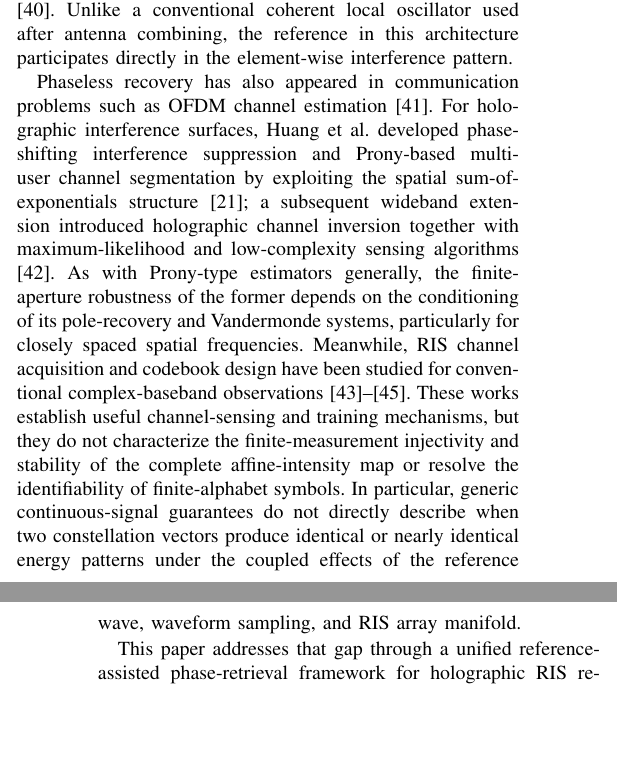
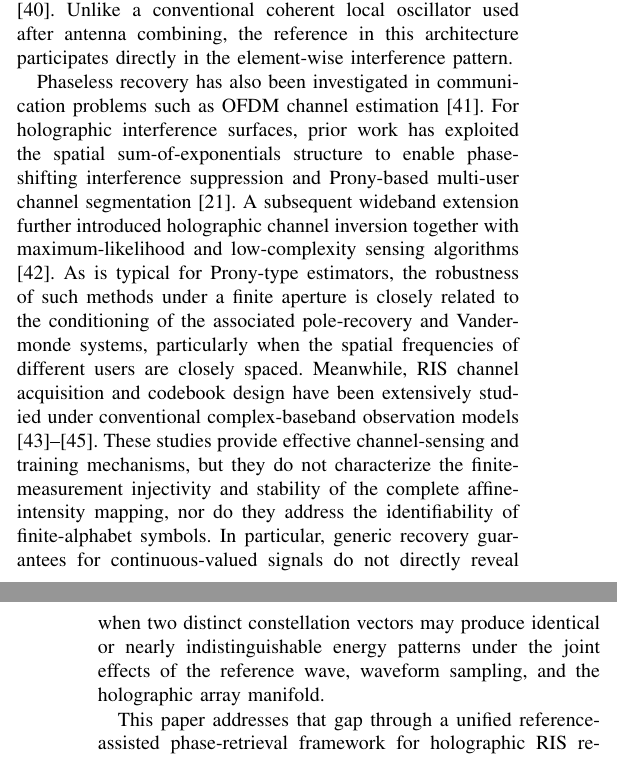
Before and after one commit to Broommuch/holographic-RIS, a LaTeX paper (main.tex): two parts of the columns of pages 1 and 2 of 15, joined at a grey line, cut so that both start at the same text, the shorter picture padded with empty space. Compiled offline with pdfLaTeX.

Commit message:
revised the introduction again

```diff
--- a/main.tex
+++ b/main.tex
@@ -87,7 +87,13 @@ Phase retrieval has a long history in optics and signal processing \cite{fienup1
 
 A known reference wave can remove this ambiguity by interfering with the unknown field before square-law detection. This principle originates from holography, where the object and reference waves form an intensity pattern that encodes their relative phase \cite{gabor1948new,leith1962wavefronts}; controlled reference phases can provide additional complex-field information \cite{yamaguchi1997phase}. Algebraically, the reference converts homogeneous magnitude measurements into affine magnitude measurements, connecting the receiver considered here to affine phase retrieval \cite{affine_phase_retrieval}. Unlike a conventional coherent local oscillator used after antenna combining, the reference in this architecture participates directly in the element-wise interference pattern.
 
-Phaseless recovery has also appeared in communication problems such as OFDM channel estimation \cite{ofdm_phase_retrieval}. For holographic interference surfaces, Huang et al. developed phase-shifting interference suppression and Prony-based multi-user channel segmentation by exploiting the spatial sum-of-exponentials structure \cite{huangjd2024CS}; a subsequent wideband extension introduced holographic channel inversion together with maximum-likelihood and low-complexity sensing algorithms \cite{huang2026wideband}. As with Prony-type estimators generally, the finite-aperture robustness of the former depends on the conditioning of its pole-recovery and Vandermonde systems, particularly for closely spaced spatial frequencies. Meanwhile, RIS channel acquisition and codebook design have been studied for conventional complex-baseband observations \cite{Zhou2024,r1,r3}. These works establish useful channel-sensing and training mechanisms, but they do not characterize the finite-measurement injectivity and stability of the complete affine-intensity map or resolve the identifiability of finite-alphabet symbols. In particular, generic continuous-signal guarantees do not directly describe when two constellation vectors produce identical or nearly identical energy patterns under the coupled effects of the reference wave, waveform sampling, and RIS array manifold.
+Phaseless recovery has also been investigated in communication problems such as OFDM channel estimation \cite{ofdm_phase_retrieval}.
+For holographic interference surfaces, prior work has exploited the spatial sum-of-exponentials structure to enable phase-shifting interference suppression and Prony-based multi-user channel segmentation \cite{huangjd2024CS}.
+A subsequent wideband extension further introduced holographic channel inversion together with maximum-likelihood and low-complexity sensing algorithms \cite{huang2026wideband}.
+As is typical for Prony-type estimators, the robustness of such methods under a finite aperture is closely related to the conditioning of the associated pole-recovery and Vandermonde systems, particularly when the spatial frequencies of different users are closely spaced.
+Meanwhile, RIS channel acquisition and codebook design have been extensively studied under conventional complex-baseband observation models \cite{Zhou2024,r1,r3}.
+These studies provide effective channel-sensing and training mechanisms, but they do not characterize the finite-measurement injectivity and stability of the complete affine-intensity mapping, nor do they address the identifiability of finite-alphabet symbols.
+In particular, generic recovery guarantees for continuous-valued signals do not directly reveal when two distinct constellation vectors may produce identical or nearly indistinguishable energy patterns under the joint effects of the reference wave, waveform sampling, and the holographic array manifold.
 
 This paper addresses that gap through a unified reference-assisted phase-retrieval framework for holographic RIS receivers. We first separate field-domain injectivity from reference-induced intensity separation and derive conditions under which finite-alphabet symbols are uniquely represented by the observed energies. We then introduce an energy-domain minimum-distance metric that quantifies noise robustness and exposes the joint roles of reference diversity and RIS sampling. Finally, we develop practical channel-estimation and symbol-detection algorithms whose performance can be interpreted through these identifiability and separation properties.
 
```
Also changed, not shown: main.pdf, 3 other files.
